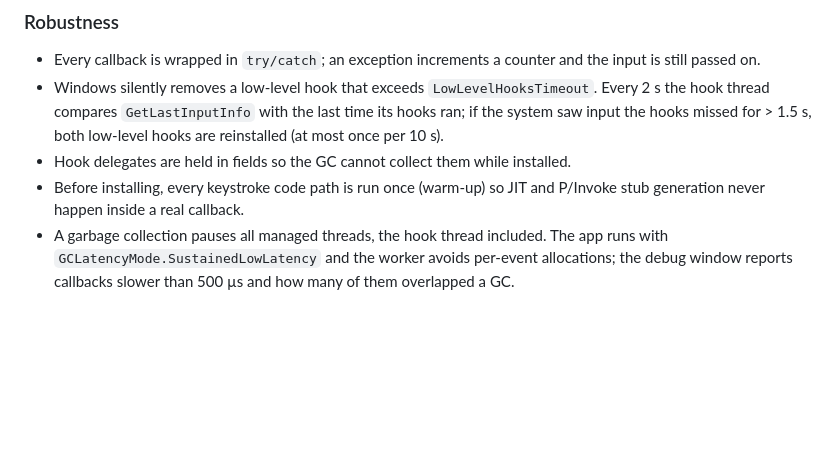
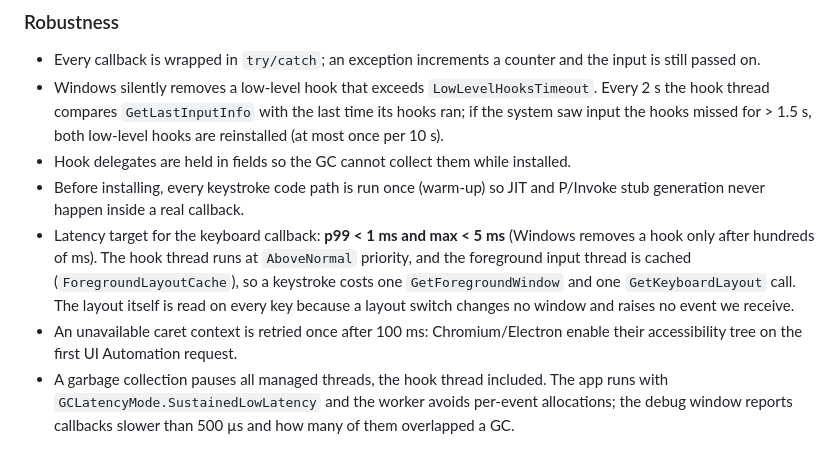
Before and after one commit to nasmn77/Itmam, a Markdown page: docs/ARCHITECTURE.md, the part around the change. GitHub-like rendering; blank space fills up the shorter version.

Commit message:
docs: phase 2 latency criterion and completion
Co-Authored-By: Claude Opus 5.5 <noreply@anthropic.com>

```diff
--- a/docs/ARCHITECTURE.md
+++ b/docs/ARCHITECTURE.md
@@ -96,6 +96,13 @@ change.
 - Hook delegates are held in fields so the GC cannot collect them while installed.
 - Before installing, every keystroke code path is run once (warm-up) so JIT and P/Invoke stub
   generation never happen inside a real callback.
+- Latency target for the keyboard callback: **p99 < 1 ms and max < 5 ms** (Windows removes a
+  hook only after hundreds of ms). The hook thread runs at `AboveNormal` priority, and the
+  foreground input thread is cached (`ForegroundLayoutCache`), so a keystroke costs one
+  `GetForegroundWindow` and one `GetKeyboardLayout` call. The layout itself is read on every key
+  because a layout switch changes no window and raises no event we receive.
+- An unavailable caret context is retried once after 100 ms: Chromium/Electron enable their
+  accessibility tree on the first UI Automation request.
 - A garbage collection pauses all managed threads, the hook thread included. The app runs with
   `GCLatencyMode.SustainedLowLatency` and the worker avoids per-event allocations; the debug
   window reports callbacks slower than 500 µs and how many of them overlapped a GC.
```
Also changed, not shown: CLAUDE.md (+5 -2 lines).
